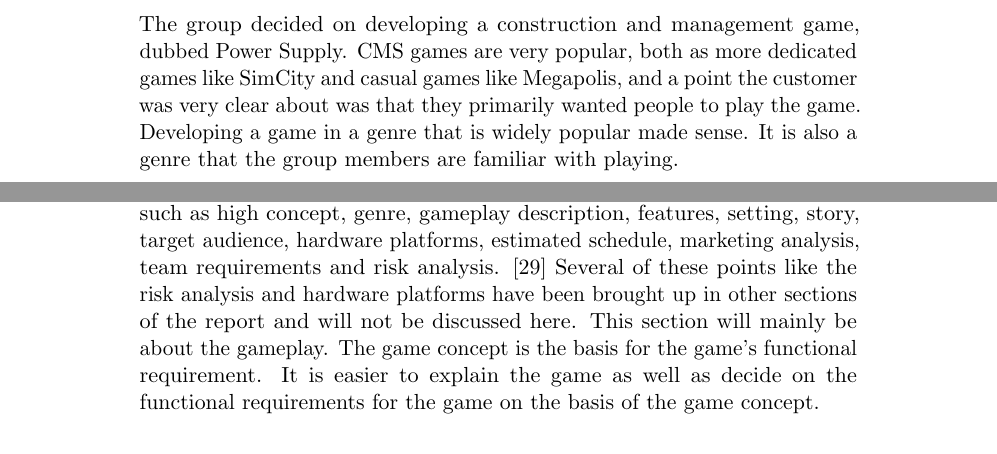
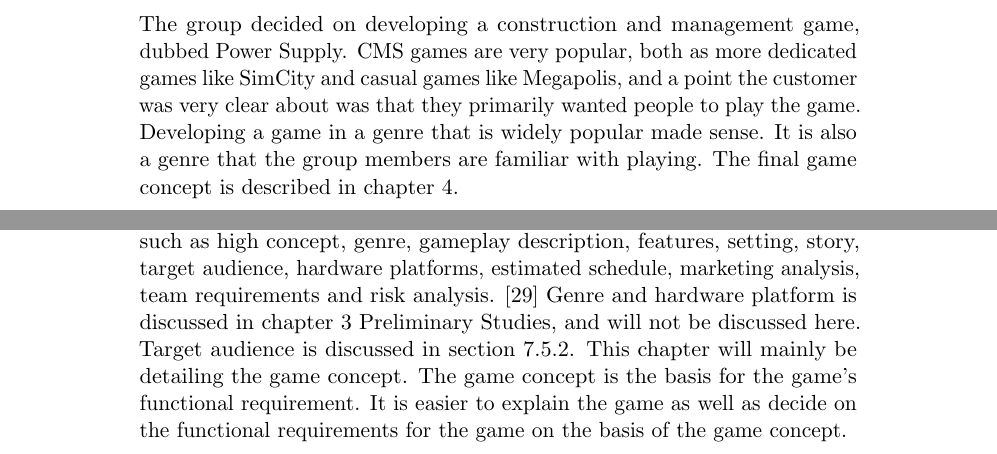
Before and after one commit to kpro-gr10/report, a LaTeX thesis (main.tex, which reads gameConcept/gameConcept.tex, gameConcept/gameConceptChapter.tex, preliminaryStudies/concept.tex): two parts of pages 34 and 45 of 150 before the commit and two parts of pages 34 and 44 of 150 after it, joined at a grey line, cut so that both start at the same text. Compiled offline with pdfLaTeX.

Commit message:
Finished game concept

```diff
--- a/gameConcept/gameConcept.tex
+++ b/gameConcept/gameConcept.tex
@@ -1,8 +0,0 @@
- \section{About}
-    Game concept is a detailed description of the game, including information such as high concept, genre,
-    gameplay description, features, setting, story, target audience, hardware platforms, estimated schedule,
-    marketing analysis, team requirements and risk analysis. \cite{gameConcept}
-    Several of these points like the risk analysis and hardware platforms have been brought up in other
-    sections of the report and will not be discussed here. This section will mainly be about the gameplay.
-    The game concept is the basis for the game's functional requirement. It is easier to explain the game
-    as well as decide on the functional requirements for the game on the basis of the game concept.
--- a/gameConcept/gameConceptChapter.tex
+++ b/gameConcept/gameConceptChapter.tex
@@ -1,2 +1,10 @@
 \chapter{Game Concept}
 
+	Game concept is a detailed description of the game, including information such as high concept,
+	genre, gameplay description, features, setting, story, target audience, hardware platforms,
+	estimated schedule, marketing analysis, team requirements and risk analysis. \cite{gameConcept}
+	Genre and hardware platform is discussed in chapter 3 Preliminary Studies, and will not be
+	discussed here. Target audience is discussed in section 7.5.2. This chapter will mainly be
+	detailing the game concept. The game concept is the basis for the game's functional requirement.
+	It is easier to explain the game as well as decide on the functional requirements for the game
+	on the basis of the game concept.
--- a/preliminaryStudies/concept.tex
+++ b/preliminaryStudies/concept.tex
@@ -50,4 +50,4 @@ Finding games with elements of power supply and production proved to be more dif
 
 \subsection{Conclusions}
 
-The group decided on developing a construction and management game, dubbed Power Supply. CMS games are very popular, both as more dedicated games like SimCity and casual games like Megapolis, and a point the customer was very clear about was that they primarily wanted people to play the game. Developing a game in a genre that is widely popular made sense. It is also a genre that the group members are familiar with playing.
+The group decided on developing a construction and management game, dubbed Power Supply. CMS games are very popular, both as more dedicated games like SimCity and casual games like Megapolis, and a point the customer was very clear about was that they primarily wanted people to play the game. Developing a game in a genre that is widely popular made sense. It is also a genre that the group members are familiar with playing. The final game concept is described in chapter 4.
```
Also changed, not shown: gameConcept/gameConcept.tex (8 more changed lines), gameConcept/gameConceptChapter.tex (4 more changed lines).
